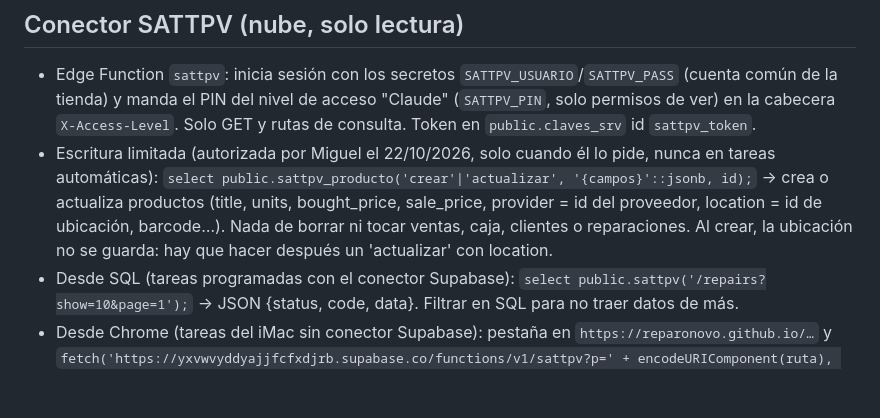
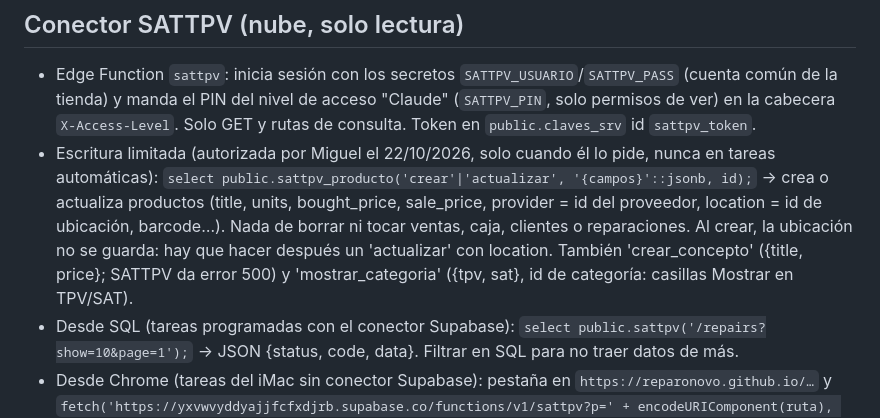
Before and after one commit to ReparoNovo/tarifa-sat, a Markdown page: CLAUDE.md, the part around the change. Drawn GitHub-style; blank space fills up the shorter version.

Commit message:
CLAUDE.md: acciones de escritura del conector (conceptos, categorías)
Co-Authored-By: Claude Opus 5.5 <noreply@anthropic.com>
Claude-Session: https://claude.ai/code/session_01DhBjCYgV4DwLksW4g7YQ2s

```diff
--- a/CLAUDE.md
+++ b/CLAUDE.md
@@ -26,7 +26,7 @@ App interna (PWA) de la tienda Reparo Novo (Priego de Córdoba): tarifa de repar
 
 ## Conector SATTPV (nube, solo lectura)
 - Edge Function `sattpv`: inicia sesión con los secretos `SATTPV_USUARIO`/`SATTPV_PASS` (cuenta común de la tienda) y manda el PIN del nivel de acceso "Claude" (`SATTPV_PIN`, solo permisos de ver) en la cabecera `X-Access-Level`. Solo GET y rutas de consulta. Token en `public.claves_srv` id `sattpv_token`.
-- Escritura limitada (autorizada por Miguel el 22/10/2026, solo cuando él lo pide, nunca en tareas automáticas): `select public.sattpv_producto('crear'|'actualizar', '{campos}'::jsonb, id);` → crea o actualiza productos (title, units, bought_price, sale_price, provider = id del proveedor, location = id de ubicación, barcode…). Nada de borrar ni tocar ventas, caja, clientes o reparaciones. Al crear, la ubicación no se guarda: hay que hacer después un 'actualizar' con location.
+- Escritura limitada (autorizada por Miguel el 22/10/2026, solo cuando él lo pide, nunca en tareas automáticas): `select public.sattpv_producto('crear'|'actualizar', '{campos}'::jsonb, id);` → crea o actualiza productos (title, units, bought_price, sale_price, provider = id del proveedor, location = id de ubicación, barcode…). Nada de borrar ni tocar ventas, caja, clientes o reparaciones. Al crear, la ubicación no se guarda: hay que hacer después un 'actualizar' con location. También 'crear_concepto' ({title, price}; SATTPV da error 500) y 'mostrar_categoria' ({tpv, sat}, id de categoría: casillas Mostrar en TPV/SAT).
 - Desde SQL (tareas programadas con el conector Supabase): `select public.sattpv('/repairs?show=10&page=1');` → JSON {status, code, data}. Filtrar en SQL para no traer datos de más.
 - Desde Chrome (tareas del iMac sin conector Supabase): pestaña en `https://reparonovo.github.io/…` y `fetch('https://yxvwvyddyajjfcfxdjrb.supabase.co/functions/v1/sattpv?p=' + encodeURIComponent(ruta), {headers: {'x-clave': …}})` (CORS abierto solo a reparonovo.github.io; la clave va en el prompt de la tarea, nunca en el repo). NO usar la web de SATTPV: su sesión se cierra y las tareas fallan.
 - Documentación de la API: https://app.sattpv.net/docs/ (base https://api-v3.sattpv.net).
```
